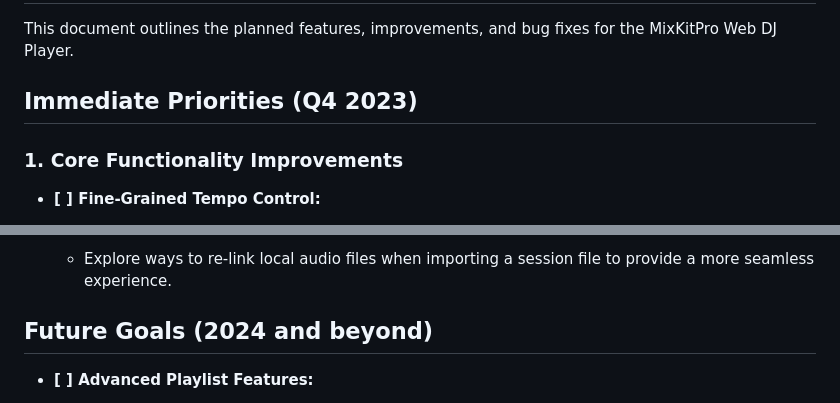
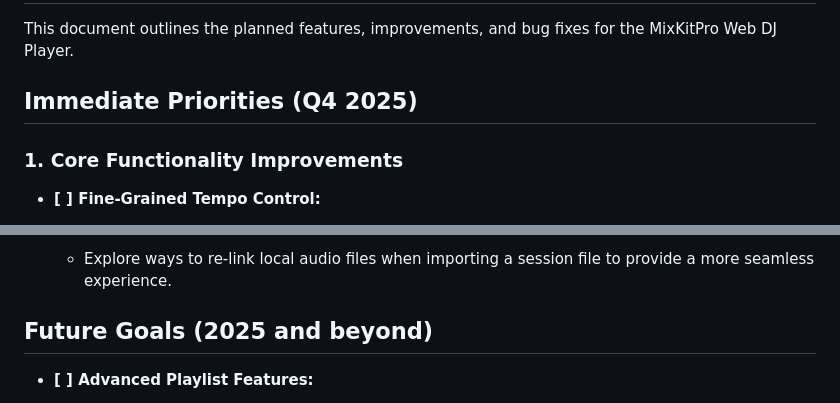
Before and after one commit to BrainAV/MixKitPro, a Markdown page: roadmap.md, 2 parts joined by grey strips. GitHub-like rendering.

```diff
--- a/roadmap.md
+++ b/roadmap.md
@@ -2,7 +2,7 @@
 
 This document outlines the planned features, improvements, and bug fixes for the MixKitPro Web DJ Player.
 
-## Immediate Priorities (Q4 2023)
+## Immediate Priorities (Q4 2025)
 
 ### 1. Core Functionality Improvements
 -   **[ ] Fine-Grained Tempo Control:**
@@ -40,7 +40,7 @@ This document outlines the planned features, improvements, and bug fixes for the
 -   **[ ] Session Management Improvements:**
     -   Explore ways to re-link local audio files when importing a session file to provide a more seamless experience.
 
-## Future Goals (2024 and beyond)
+## Future Goals (2025 and beyond)
 
 -   **[ ] Advanced Playlist Features:**
     -   "Automix" mode with configurable crossfade durations and strategies.
```
